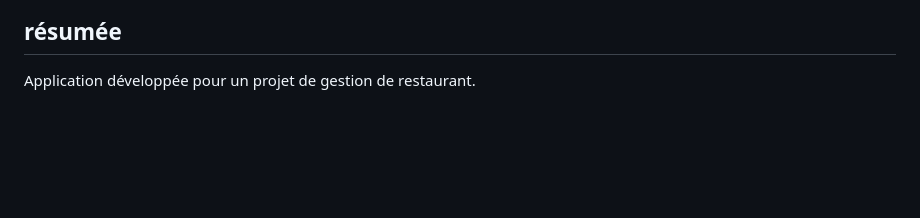
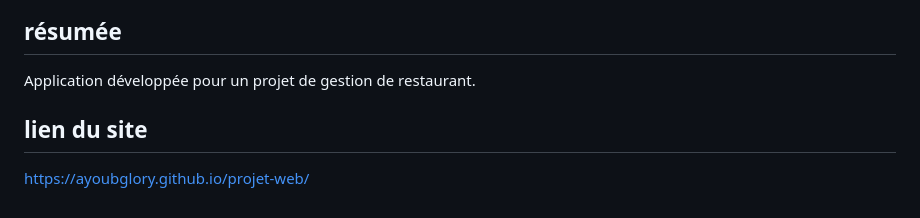
Before and after one commit to ayoubglory/projet-web, a Markdown page: README.md, the part around the change. GitHub-like rendering; blank space fills up the shorter version.

```diff
--- a/README.md
+++ b/README.md
@@ -168,3 +168,5 @@ L'application utilise un système de routage basé sur les hash (#) :
 ## résumée
 
 Application développée pour un projet de gestion de restaurant.
+ ## lien du site
+ https://ayoubglory.github.io/projet-web/
```
